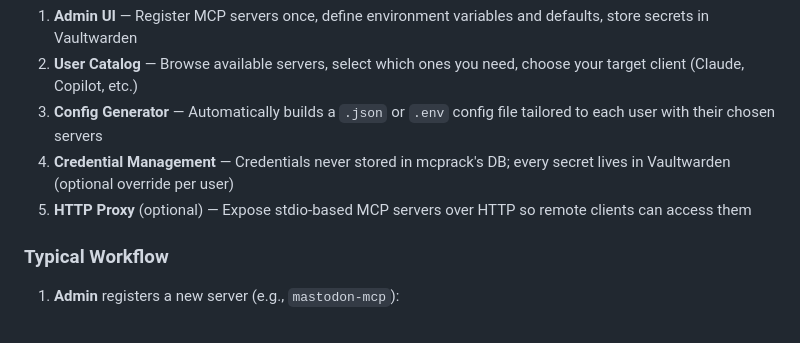
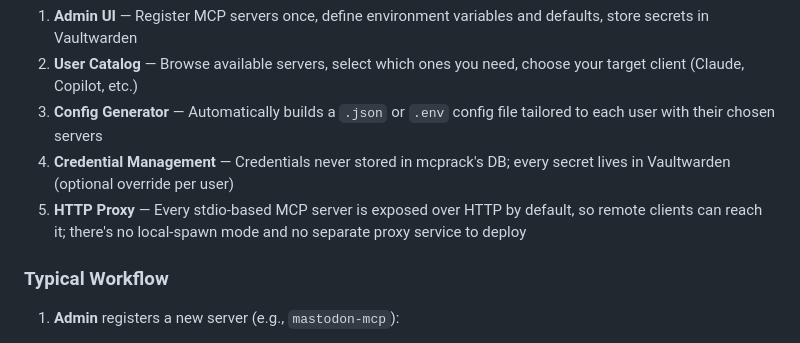
Before and after one commit to VitexSoftware/mcprack, a Markdown page: README.md, the part around the change. GitHub-like rendering.

Commit message:
Fix README: HTTP Proxy is the default access mode, not optional
Every stdio MCP server is exposed via the per-user proxy by default --
there's no local-spawn mode, matching what the "Remote access to
stdio MCP servers" section already says. The feature list wrongly
called it optional.

```diff
--- a/README.md
+++ b/README.md
@@ -36,7 +36,7 @@ mcprack provides:
 2. **User Catalog** — Browse available servers, select which ones you need, choose your target client (Claude, Copilot, etc.)
 3. **Config Generator** — Automatically builds a `.json` or `.env` config file tailored to each user with their chosen servers
 4. **Credential Management** — Credentials never stored in mcprack's DB; every secret lives in Vaultwarden (optional override per user)
-5. **HTTP Proxy** (optional) — Expose stdio-based MCP servers over HTTP so remote clients can access them
+5. **HTTP Proxy** — Every stdio-based MCP server is exposed over HTTP by default, so remote clients can reach it; there's no local-spawn mode and no separate proxy service to deploy
 
 ### Typical Workflow
 
```
